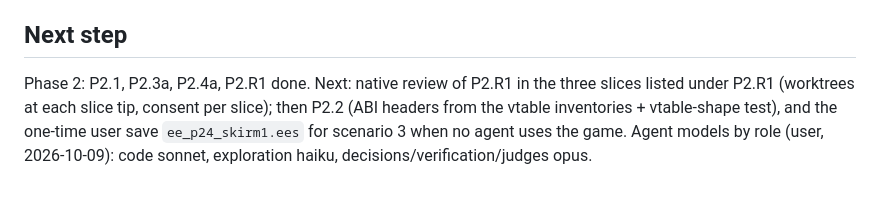
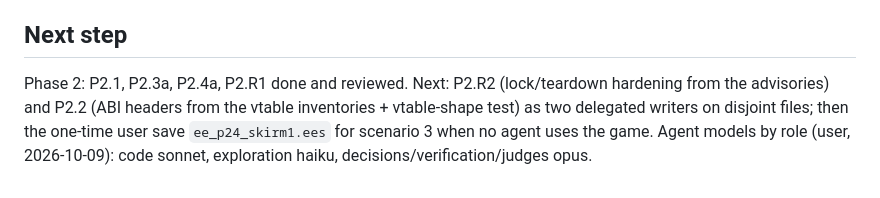
Before and after one commit to McGregory99/empire-earth-web, a Markdown page: odd/tasks/empire-earth-web.md, the part around one of its changes. Drawn GitHub-style.

Commit message:
docs: record P2.R1 review outcome and P2.R2 follow-ups

```diff
--- a/odd/tasks/empire-earth-web.md
+++ b/odd/tasks/empire-earth-web.md
@@ -176,4 +177,4 @@ Clean C++ clone built with clang `--target=i686-pc-windows-msvc` (MSVC vtable la
 Estimate (not measured): ~3–4 weeks to a verified drop-in clone. Risks: silent corruption from wrong engine layouts, scenario determinism (FPS counters, time-based animation), x87 vs SSE 1-ULP differences in culling, unproven link path.
 
 ## Next step
-Phase 2: P2.1, P2.3a, P2.4a, P2.R1 done. Next: native review of P2.R1 in the three slices listed under P2.R1 (worktrees at each slice tip, consent per slice); then P2.2 (ABI headers from the vtable inventories + vtable-shape test), and the one-time user save `ee_p24_skirm1.ees` for scenario 3 when no agent uses the game. Agent models by role (user, 2026-10-09): code sonnet, exploration haiku, decisions/verification/judges opus.
+Phase 2: P2.1, P2.3a, P2.4a, P2.R1 done and reviewed. Next: P2.R2 (lock/teardown hardening from the advisories) and P2.2 (ABI headers from the vtable inventories + vtable-shape test) as two delegated writers on disjoint files; then the one-time user save `ee_p24_skirm1.ees` for scenario 3 when no agent uses the game. Agent models by role (user, 2026-10-09): code sonnet, exploration haiku, decisions/verification/judges opus.
```
Also changed, not shown: other parts of odd/tasks/empire-earth-web.md (+2 -1 lines).
